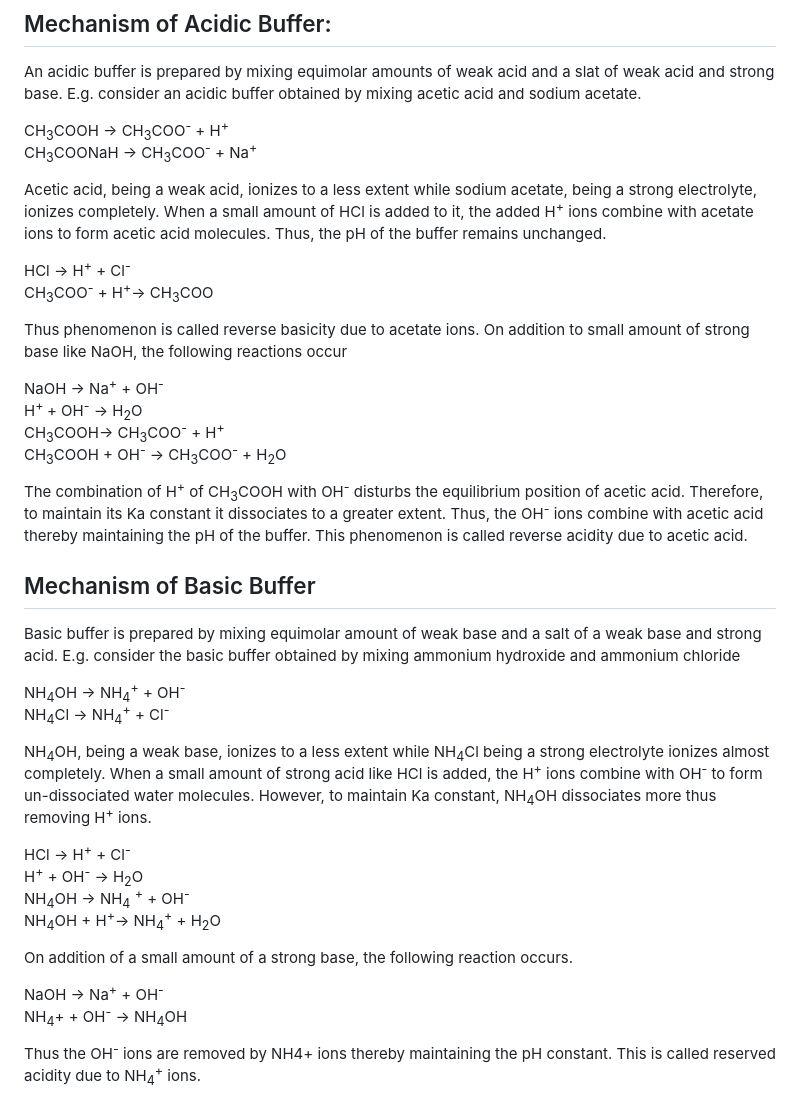
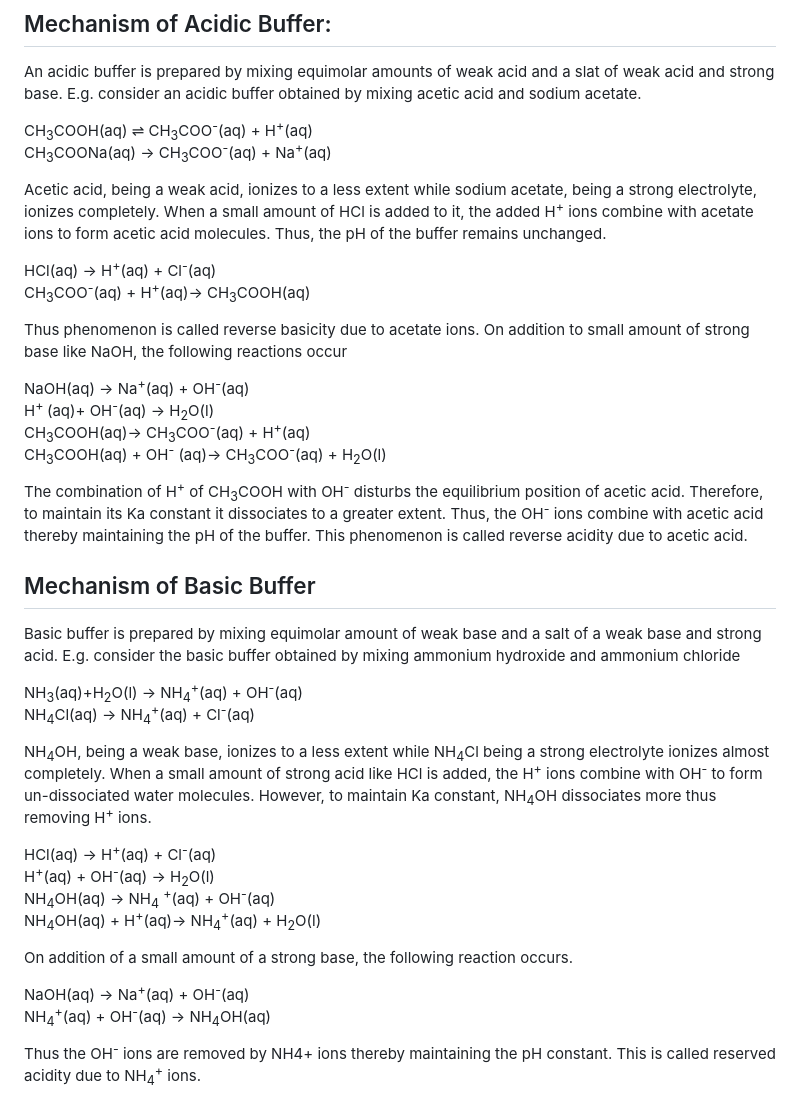
Before and after one commit to virtual-labs/exp-phosphate-carbonate-bicarbonate-dei, a Markdown page: experiment/theory.md, the part around one of its changes. Rendered like a GitHub page.

Commit message:
exe1
exe1

```diff
--- a/experiment/theory.md
+++ b/experiment/theory.md
@@ -66,40 +66,40 @@ pH = pKa + log (salt)(acid)
 ## Mechanism of Acidic Buffer:
 An acidic buffer is prepared by mixing equimolar amounts of weak acid and a slat of weak acid and strong base. E.g. consider an acidic buffer obtained by mixing acetic acid and sodium acetate.
 
-CH<sub>3</sub>COOH &rarr; CH<sub>3</sub>COO<sup>-</sup> + H<sup>+</sup><br>
-CH<sub>3</sub>COONaH &rarr; CH<sub>3</sub>COO<sup>-</sup> + Na<sup>+</sup>
+CH<sub>3</sub>COOH(aq) &rlhar; CH<sub>3</sub>COO<sup>-</sup>(aq) + H<sup>+</sup>(aq)<br>
+CH<sub>3</sub>COONa(aq) &rarr; CH<sub>3</sub>COO<sup>-</sup>(aq) + Na<sup>+</sup>(aq)
 
 Acetic acid, being a weak acid, ionizes to a less extent while sodium acetate, being a strong electrolyte, ionizes completely. When a small amount of HCl is added to it, the added H<sup>+</sup> ions combine with acetate ions to form acetic acid molecules. Thus, the pH of the buffer remains unchanged.
 
-HCl &rarr; H<sup>+</sup> + Cl<sup>-</sup><br>
-CH<sub>3</sub>COO<sup>-</sup> + H<sup>+</sup>&rarr; CH<sub>3</sub>COO
+HCl(aq) &rarr; H<sup>+</sup>(aq) + Cl<sup>-</sup>(aq)<br>
+CH<sub>3</sub>COO<sup>-</sup>(aq) + H<sup>+</sup>(aq)&rarr; CH<sub>3</sub>COOH(aq)
 
 Thus phenomenon is called reverse basicity due to acetate ions. On addition to small amount of strong base like NaOH, the following reactions occur
 
-NaOH &rarr; Na<sup>+</sup> + OH<sup>-</sup><br>
-H<sup>+ </sup>+ OH<sup>-</sup> &rarr; H<sub>2</sub>O<br>
-CH<sub>3</sub>COOH&rarr; CH<sub>3</sub>COO<sup>-</sup> + H<sup>+</sup><br>
-CH<sub>3</sub>COOH + OH<sup>-</sup> &rarr; CH<sub>3</sub>COO<sup>-</sup> + H<sub>2</sub>O
+NaOH(aq) &rarr; Na<sup>+</sup>(aq) + OH<sup>-</sup>(aq)<br>
+H<sup>+ </sup>(aq)+ OH<sup>-</sup>(aq) &rarr; H<sub>2</sub>O(l)<br>
+CH<sub>3</sub>COOH(aq)&rarr; CH<sub>3</sub>COO<sup>-</sup>(aq) + H<sup>+</sup>(aq)<br>
+CH<sub>3</sub>COOH(aq) + OH<sup>-</sup> (aq)&rarr; CH<sub>3</sub>COO<sup>-</sup>(aq) + H<sub>2</sub>O(l)
 
 The combination of H<sup>+</sup> of CH<sub>3</sub>COOH with OH<sup>-</sup> disturbs the equilibrium position of acetic acid. Therefore, to maintain its Ka constant it dissociates to a greater extent. Thus, the OH<sup>-</sup> ions combine with acetic acid thereby maintaining the pH of the buffer. This phenomenon is called reverse acidity due to acetic acid.
 
 ## Mechanism of Basic Buffer
 Basic buffer is prepared by mixing equimolar amount of weak base and a salt of a weak base and strong acid. E.g. consider the basic buffer obtained by mixing ammonium hydroxide and ammonium chloride
 
-NH<sub>4</sub>OH &rarr; NH<sub>4</sub><sup>+</sup> + OH<sup>-</sup><br>
-NH<sub>4</sub>Cl &rarr; NH<sub>4</sub><sup>+</sup> + Cl<sup>-</sup>
+NH<sub>3</sub>(aq)+H<sub>2</sub>O(l) &rarr; NH<sub>4</sub><sup>+</sup>(aq) + OH<sup>-</sup>(aq)<br>
+NH<sub>4</sub>Cl(aq) &rarr; NH<sub>4</sub><sup>+</sup>(aq) + Cl<sup>-</sup>(aq)
 
 NH<sub>4</sub>OH, being a weak base, ionizes to a less extent while NH<sub>4</sub>Cl being a strong electrolyte ionizes almost completely. When a small amount of strong acid like HCl is added, the H<sup>+</sup> ions combine with OH<sup>-</sup> to form un-dissociated water molecules. However, to maintain Ka constant, NH<sub>4</sub>OH dissociates more thus removing H<sup>+</sup> ions.
 
-HCl &rarr; H<sup>+</sup> + Cl<sup>-</sup><br>
-H<sup>+</sup> + OH<sup>-</sup> &rarr; H<sub>2</sub>O<br>
-NH<sub>4</sub>OH &rarr; NH<sub>4</sub> <sup>+</sup> + OH<sup>-</sup><br>
-NH<sub>4</sub>OH + H<sup>+</sup>&rarr; NH<sub>4</sub><sup>+</sup> + H<sub>2</sub>O
+HCl(aq) &rarr; H<sup>+</sup>(aq) + Cl<sup>-</sup>(aq)<br>
+H<sup>+</sup>(aq) + OH<sup>-</sup>(aq) &rarr; H<sub>2</sub>O(l)<br>
+NH<sub>4</sub>OH(aq) &rarr; NH<sub>4</sub> <sup>+</sup>(aq) + OH<sup>-</sup>(aq)<br>
+NH<sub>4</sub>OH(aq) + H<sup>+</sup>(aq)&rarr; NH<sub>4</sub><sup>+</sup>(aq) + H<sub>2</sub>O(l)
 
 On addition of a small amount of a strong base, the following reaction occurs.
 
-NaOH &rarr; Na<sup>+</sup> + OH<sup>-</sup><br>
-NH<sub>4</sub>+ + OH<sup>-</sup> &rarr; NH<sub>4</sub>OH
+NaOH(aq) &rarr; Na<sup>+</sup>(aq) + OH<sup>-</sup>(aq)<br>
+NH<sub>4</sub><sup>+</sup>(aq) + OH<sup>-</sup>(aq) &rarr; NH<sub>4</sub>OH(aq)
 
 Thus the OH<sup>-</sup> ions are removed by NH4+ ions thereby maintaining the pH constant. This is called reserved acidity due to NH<sub>4</sub><sup>+</sup> ions.
 
```
Also changed, not shown: other parts of experiment/theory.md (+2 -2 lines).
